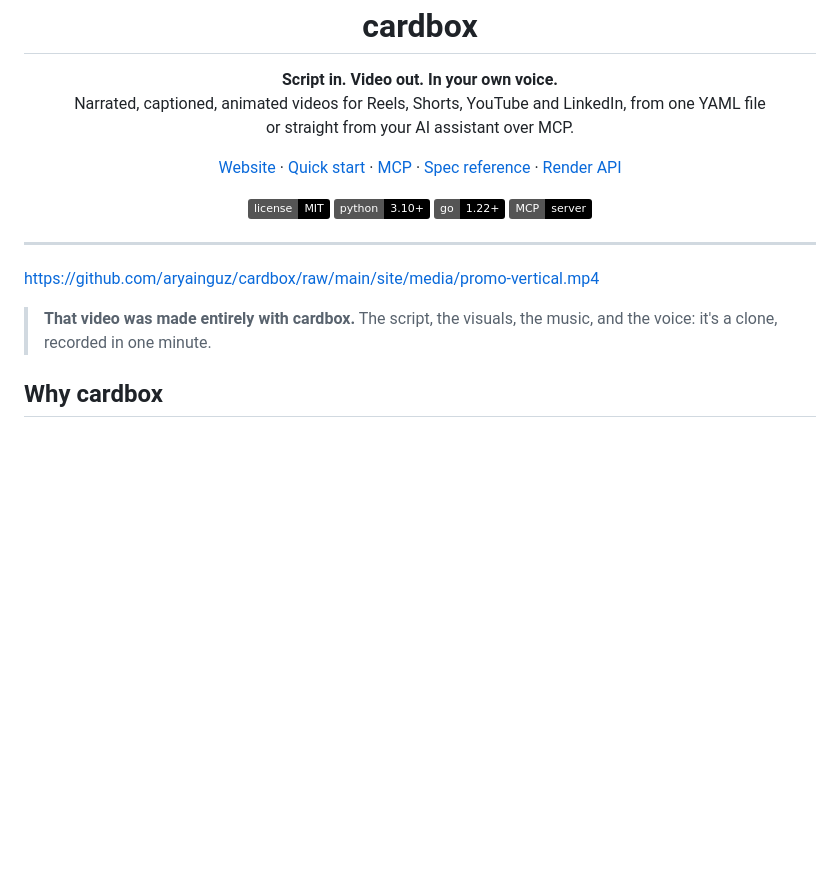
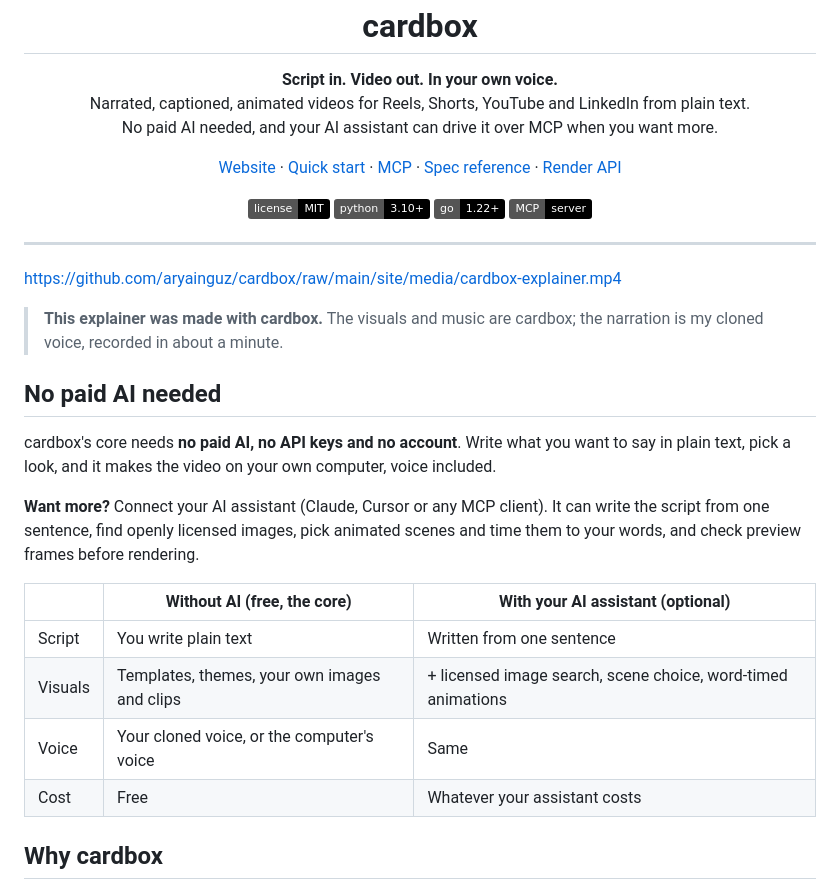
Before and after one commit to Aryainguz/cardbox, a Markdown page: README.md, the part around one of its changes. Rendered like a GitHub page; badges without logos; blank space fills up the shorter version.

```diff
--- a/README.md
+++ b/README.md
@@ -6,8 +6,8 @@
 
 <p align="center">
   <b>Script in. Video out. In your own voice.</b><br>
-  Narrated, captioned, animated videos for Reels, Shorts, YouTube and LinkedIn, from one YAML file<br>
-  or straight from your AI assistant over MCP.
+  Narrated, captioned, animated videos for Reels, Shorts, YouTube and LinkedIn from plain text.<br>
+  No paid AI needed, and your AI assistant can drive it over MCP when you want more.
 </p>
 
 <p align="center">
@@ -27,9 +27,22 @@
 
 ---
 
-https://github.com/aryainguz/cardbox/raw/main/site/media/promo-vertical.mp4
+https://github.com/aryainguz/cardbox/raw/main/site/media/cardbox-explainer.mp4
 
-> **That video was made entirely with cardbox.** The script, the visuals, the music, and the voice: it's a clone, recorded in one minute.
+> **This explainer was made with cardbox.** The visuals and music are cardbox; the narration is my cloned voice, recorded in about a minute.
+
+## No paid AI needed
+
+cardbox's core needs **no paid AI, no API keys and no account**. Write what you want to say in plain text, pick a look, and it makes the video on your own computer, voice included.
+
+**Want more?** Connect your AI assistant (Claude, Cursor or any MCP client). It can write the script from one sentence, find openly licensed images, pick animated scenes and time them to your words, and check preview frames before rendering.
+
+| | Without AI (free, the core) | With your AI assistant (optional) |
+| --- | --- | --- |
+| Script | You write plain text | Written from one sentence |
+| Visuals | Templates, themes, your own images and clips | + licensed image search, scene choice, word-timed animations |
+| Voice | Your cloned voice, or the computer's voice | Same |
+| Cost | Free | Whatever your assistant costs |
 
 ## Why cardbox
 
```
Also changed, not shown: other parts of README.md (+20 -16 lines), site/media/app.jpg (added), 4 other files.
